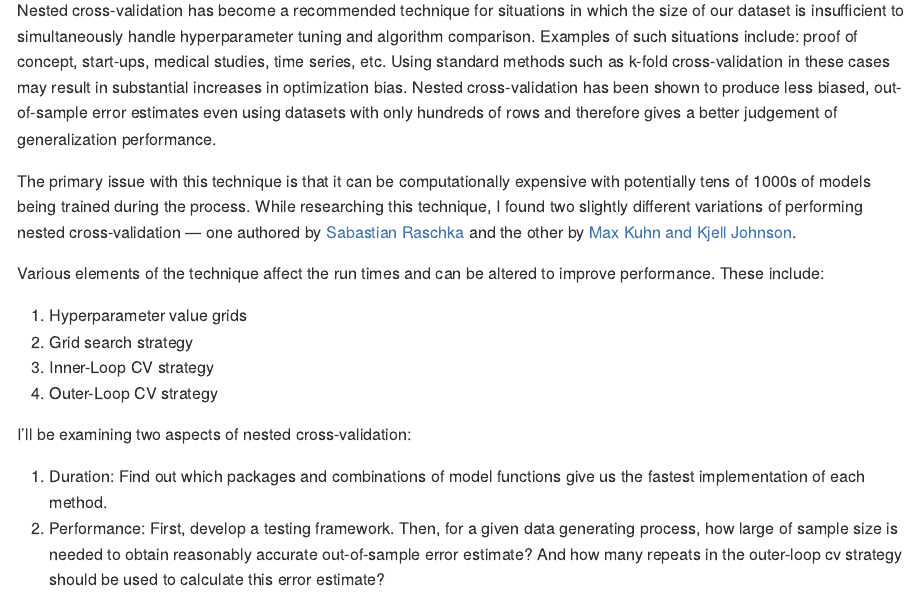
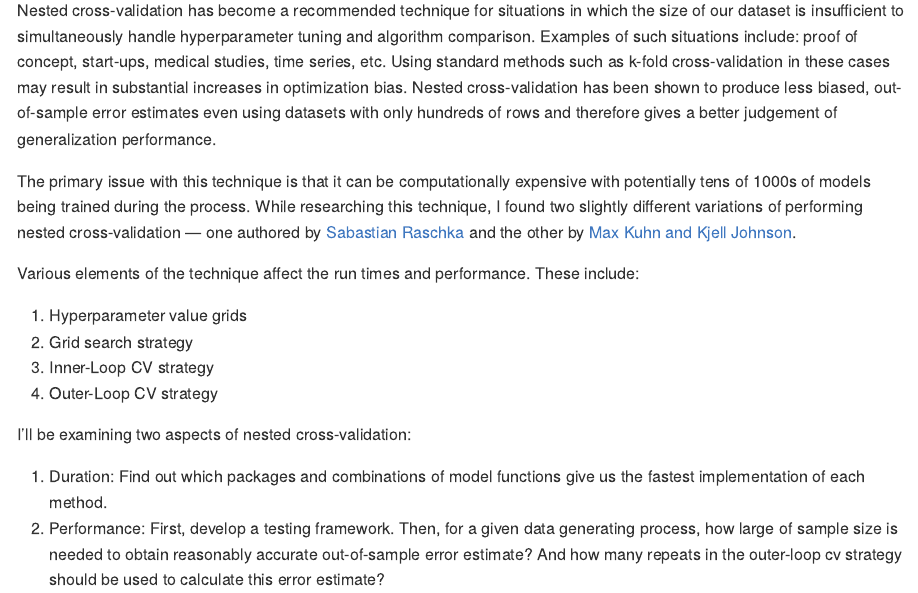
Before and after one commit to ercbk/nested-cross-validation-comparison, an R Markdown document (README.Rmd): the page in a window 1100 px wide, from 670 px down. The pictures show the output file README.md that the author committed with the source, drawn offline in the style of GitHub.

Commit message:
minor readme edit

```diff
--- a/README.Rmd
+++ b/README.Rmd
@@ -11,7 +11,7 @@ Nested cross-validation has become a recommended technique for situations in whi
 
 The primary issue with this technique is that it can be computationally expensive with potentially tens of 1000s of models being trained during the process. While researching this technique, I found two slightly different variations of performing nested cross-validation — one authored by [Sabastian Raschka](https://github.com/rasbt/stat479-machine-learning-fs19/blob/master/11_eval4-algo/code/11-eval4-algo__nested-cv_verbose1.ipynb) and the other by [Max Kuhn and Kjell Johnson](https://tidymodels.github.io/rsample/articles/Applications/Nested_Resampling.html).
 
-Various elements of the technique affect the run times and can be altered to improve performance. These include:
+Various elements of the technique affect the run times and performance. These include:
 
 1. Hyperparameter value grids
 2. Grid search strategy
```
Also changed, not shown: README.md.
